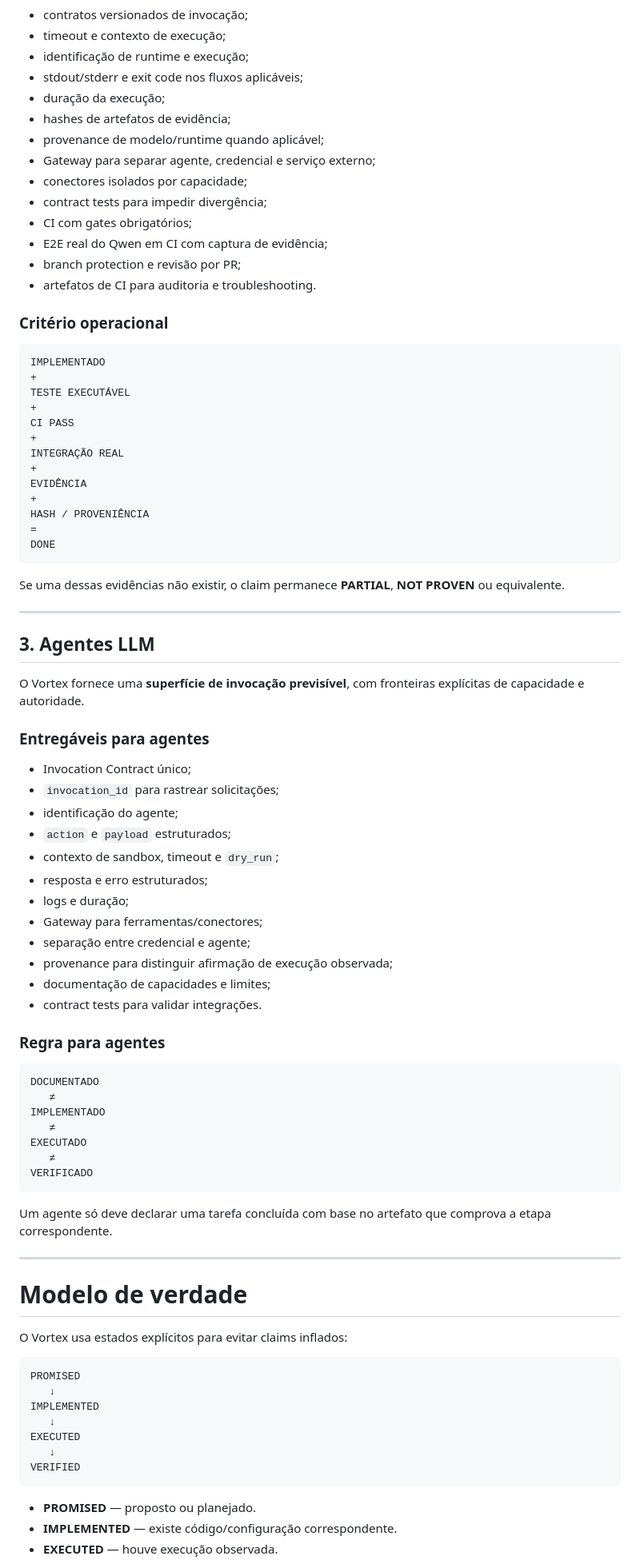
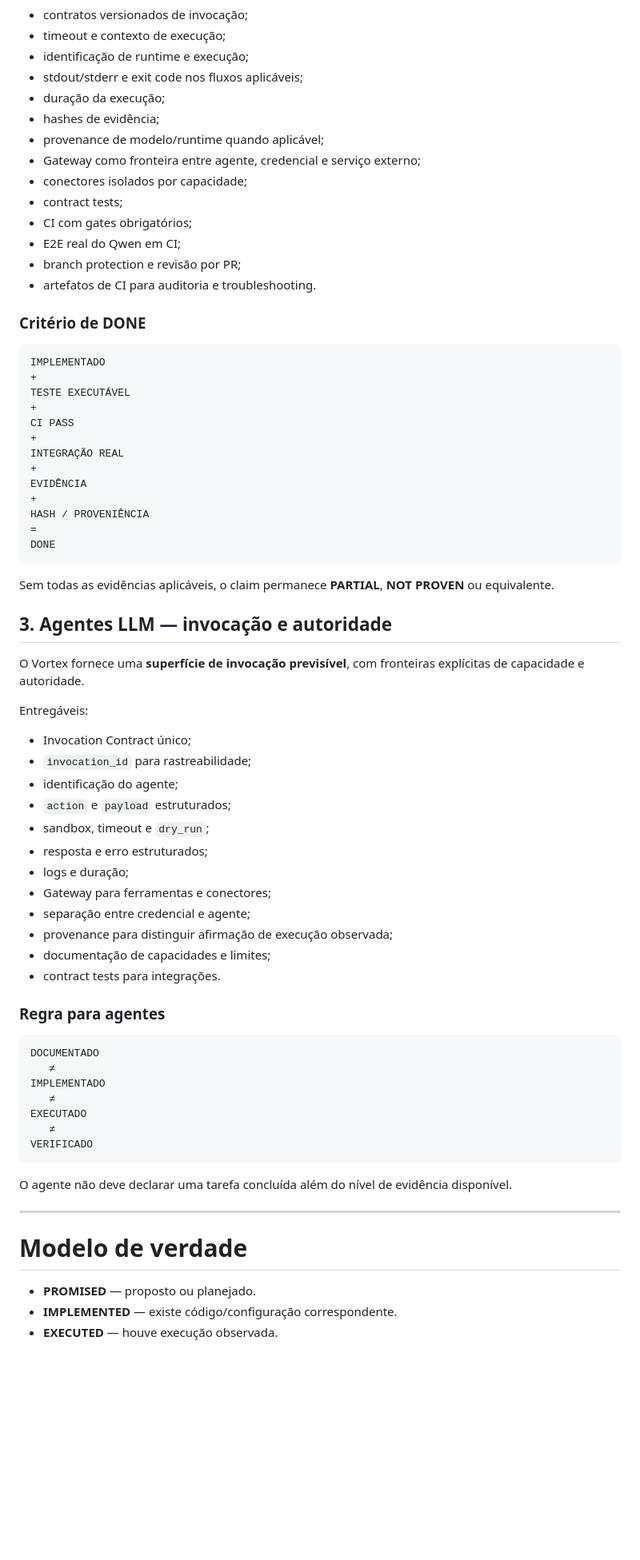
Before and after one commit to scoobiii/vortex, a Markdown page: README.md, the part around one of its changes. Shown at 80% size. GitHub-like rendering; blank space fills up the shorter version.

````diff
--- a/README.md
+++ b/README.md
@@ -83,17 +80,17 @@ O Vortex entrega uma **superfície operacional observável e controlável** para
 - identificação de runtime e execução;
 - stdout/stderr e exit code nos fluxos aplicáveis;
 - duração da execução;
-- hashes de artefatos de evidência;
+- hashes de evidência;
 - provenance de modelo/runtime quando aplicável;
-- Gateway para separar agente, credencial e serviço externo;
+- Gateway como fronteira entre agente, credencial e serviço externo;
 - conectores isolados por capacidade;
-- contract tests para impedir divergência;
+- contract tests;
 - CI com gates obrigatórios;
-- E2E real do Qwen em CI com captura de evidência;
+- E2E real do Qwen em CI;
 - branch protection e revisão por PR;
 - artefatos de CI para auditoria e troubleshooting.
 
-### Critério operacional
+### Critério de DONE
 
 ```text
 IMPLEMENTADO
@@ -111,28 +108,26 @@ HASH / PROVENIÊNCIA
 DONE
 ```
 
-Se uma dessas evidências não existir, o claim permanece **PARTIAL**, **NOT PROVEN** ou equivalente.
+Sem todas as evidências aplicáveis, o claim permanece **PARTIAL**, **NOT PROVEN** ou equivalente.
 
----
-
-## 3. Agentes LLM
+## 3. Agentes LLM — invocação e autoridade
 
 O Vortex fornece uma **superfície de invocação previsível**, com fronteiras explícitas de capacidade e autoridade.
 
-### Entregáveis para agentes
+Entregáveis:
 
 - Invocation Contract único;
-- `invocation_id` para rastrear solicitações;
+- `invocation_id` para rastreabilidade;
 - identificação do agente;
 - `action` e `payload` estruturados;
-- contexto de sandbox, timeout e `dry_run`;
+- sandbox, timeout e `dry_run`;
 - resposta e erro estruturados;
 - logs e duração;
-- Gateway para ferramentas/conectores;
+- Gateway para ferramentas e conectores;
 - separação entre credencial e agente;
 - provenance para distinguir afirmação de execução observada;
 - documentação de capacidades e limites;
-- contract tests para validar integrações.
+- contract tests para integrações.
 
 ### Regra para agentes
 
@@ -146,24 +141,12 @@ EXECUTADO
 VERIFICADO
 ```
 
-Um agente só deve declarar uma tarefa concluída com base no artefato que comprova a etapa correspondente.
+O agente não deve declarar uma tarefa concluída além do nível de evidência disponível.
 
 ---
 
 # Modelo de verdade
 
-O Vortex usa estados explícitos para evitar claims inflados:
-
-```text
-PROMISED
-   ↓
-IMPLEMENTED
-   ↓
-EXECUTED
-   ↓
-VERIFIED
-```
-
 - **PROMISED** — proposto ou planejado.
 - **IMPLEMENTED** — existe código/configuração correspondente.
 - **EXECUTED** — houve execução observada.
````
Also changed, not shown: other parts of README.md (+57 -93 lines).
